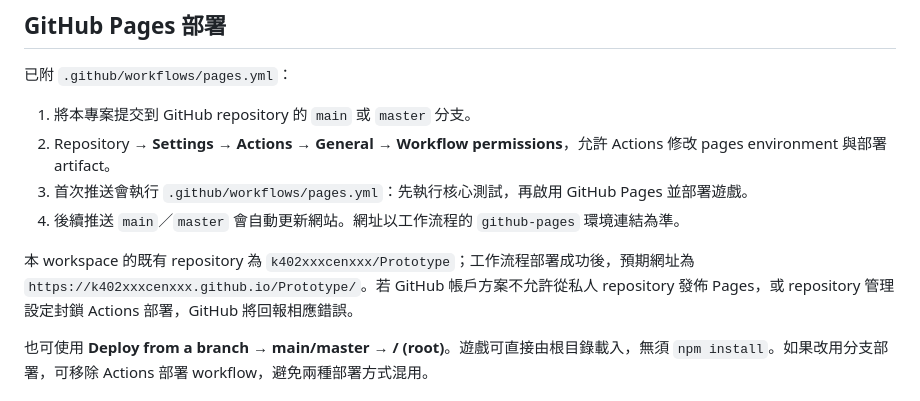
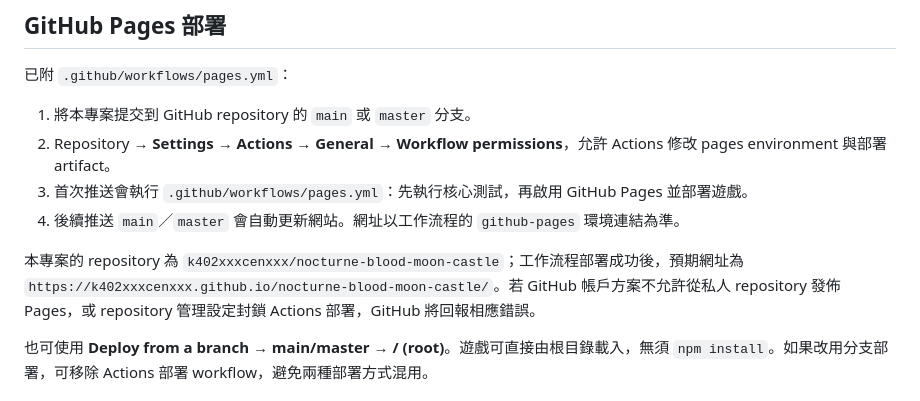
Before and after one commit to k402xxxcenxxx/nocturne-blood-moon-castle, a Markdown page: README.md, the part around the change. Rendered like a GitHub page.

Commit message:
Update README repo name after move
Co-Authored-By: Claude Sonnet 5.5 <noreply@anthropic.com>

```diff
--- a/README.md
+++ b/README.md
@@ -52,7 +52,7 @@ python3 -m http.server 8080
 3. 首次推送會執行 `.github/workflows/pages.yml`：先執行核心測試，再啟用 GitHub Pages 並部署遊戲。
 4. 後續推送 `main`／`master` 會自動更新網站。網址以工作流程的 `github-pages` 環境連結為準。
 
-本 workspace 的既有 repository 為 `k402xxxcenxxx/Prototype`；工作流程部署成功後，預期網址為 `https://k402xxxcenxxx.github.io/Prototype/`。若 GitHub 帳戶方案不允許從私人 repository 發佈 Pages，或 repository 管理設定封鎖 Actions 部署，GitHub 將回報相應錯誤。
+本專案的 repository 為 `k402xxxcenxxx/nocturne-blood-moon-castle`；工作流程部署成功後，預期網址為 `https://k402xxxcenxxx.github.io/nocturne-blood-moon-castle/`。若 GitHub 帳戶方案不允許從私人 repository 發佈 Pages，或 repository 管理設定封鎖 Actions 部署，GitHub 將回報相應錯誤。
 
 也可使用 **Deploy from a branch → main/master → / (root)**。遊戲可直接由根目錄載入，無須 `npm install`。如果改用分支部署，可移除 Actions 部署 workflow，避免兩種部署方式混用。
 
```
